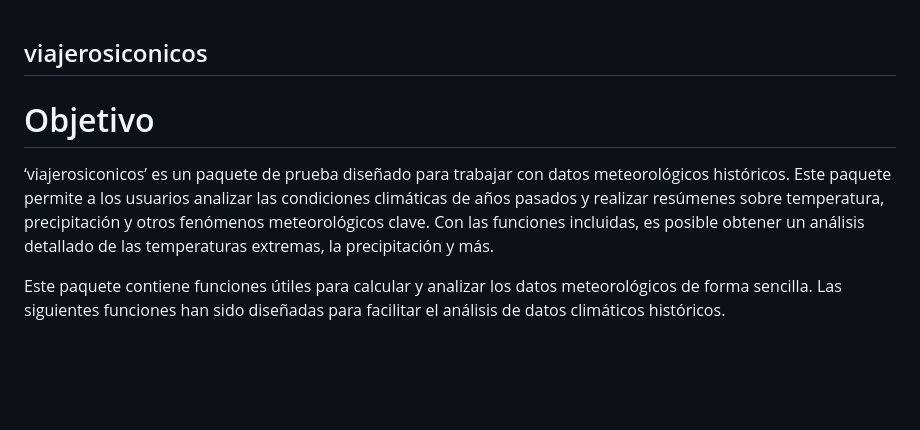
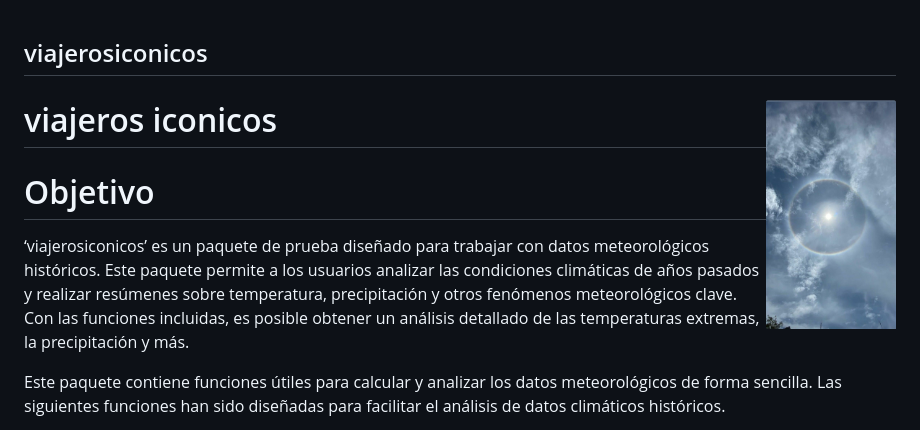
Before and after one commit to VictoriaMarull/viajerosiconicos, a Markdown page: README.md, the part around the change. GitHub-like rendering; pictures changed too: man/figures/viajeros.JPG (added); blank space fills up the shorter version.

Commit message:
Agrego foto

```diff
--- a/README.md
+++ b/README.md
@@ -2,6 +2,8 @@
 <!-- README.md is generated from README.Rmd. Please edit that file -->
 
 ## viajerosiconicos
+
+# viajeros iconicos <img src="man/figures/viajeros.JPG" align="right" width="130"/>
 
 # Objetivo
 
```
Also changed, not shown: man/figures/README-unnamed-chunk-4-1.png, man/figures/viajeros.png (added), 2 other files.
